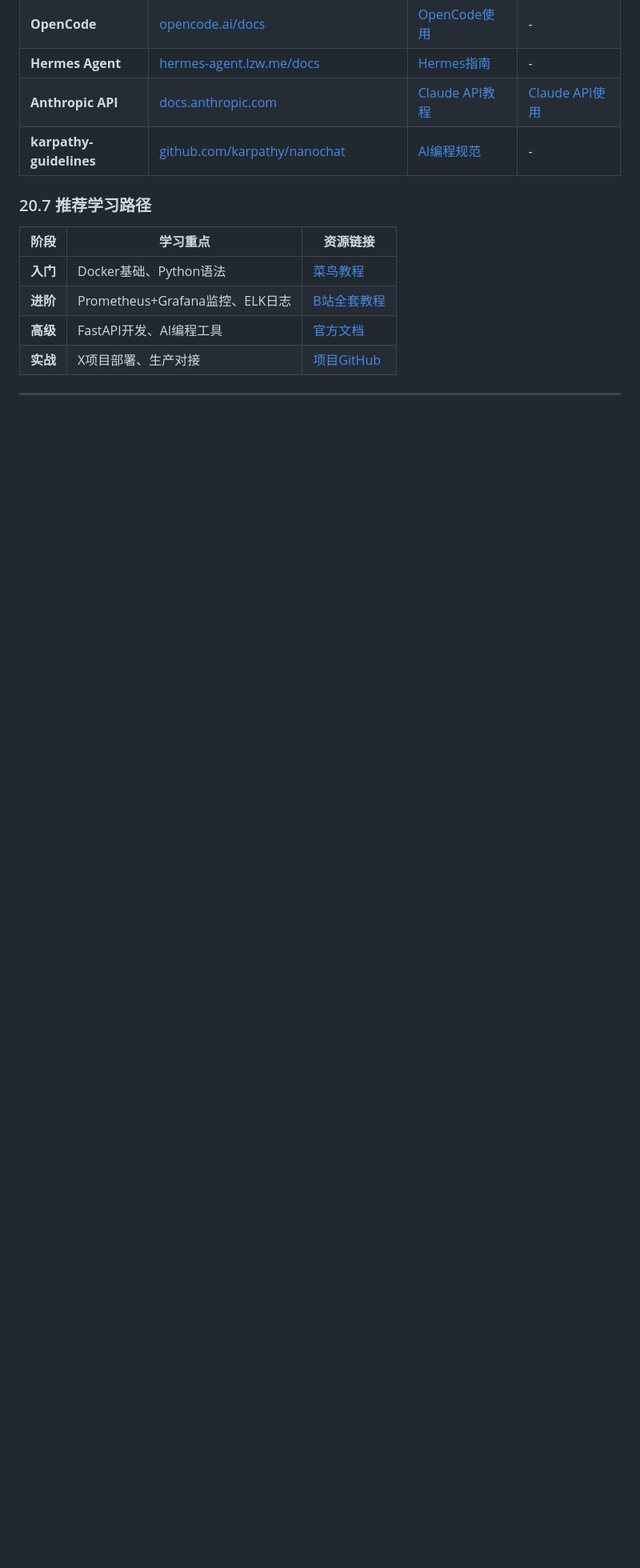
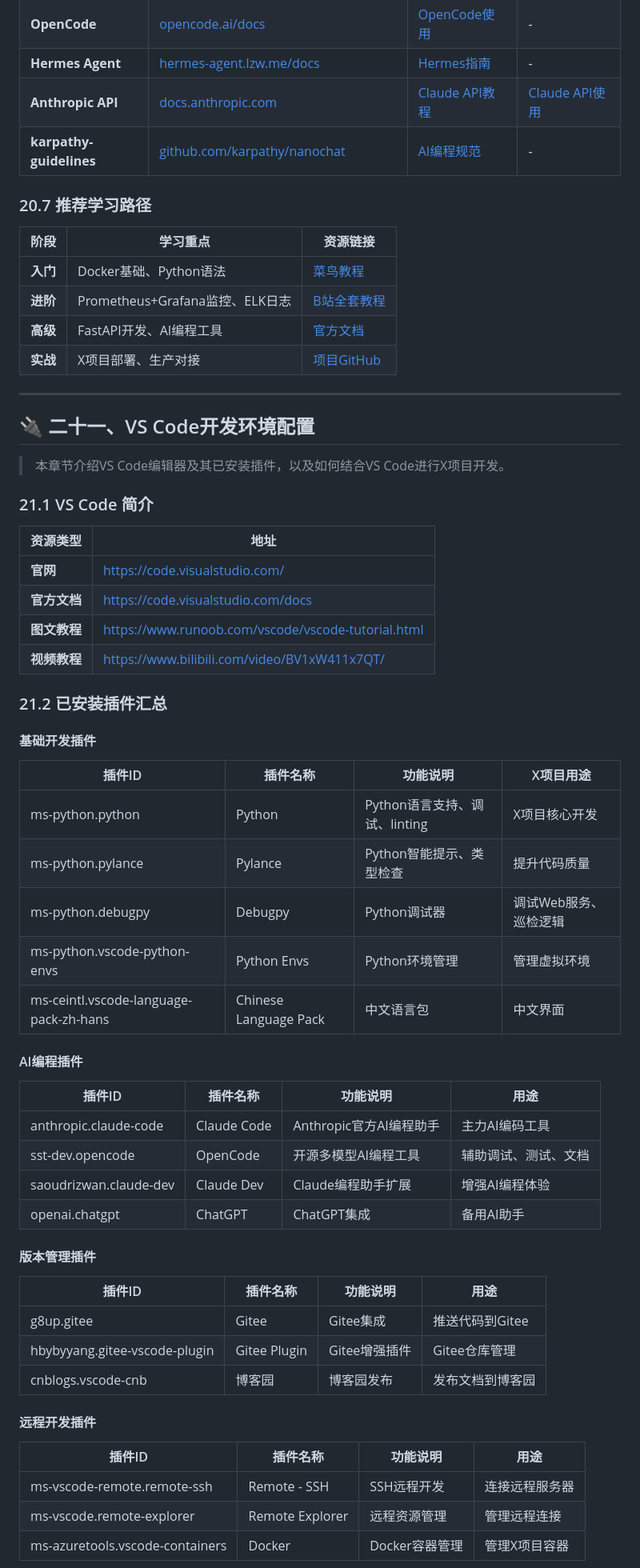
Before and after one commit to liuliu4356/kzx, a Markdown page: Vibe_Coding初体验_X项目开发全记录.md, the part around one of its changes. Shown at 80% size. Drawn GitHub-style; blank space fills up the shorter version.

```diff
--- a/Vibe_Coding初体验_X项目开发全记录.md
+++ b/Vibe_Coding初体验_X项目开发全记录.md
@@ -2177,3 +2178,53 @@ git push origin v1.8.0
 
 ---
 
+## 🔌 二十一、VS Code开发环境配置
+
+> 本章节介绍VS Code编辑器及其已安装插件，以及如何结合VS Code进行X项目开发。
+
+### 21.1 VS Code 简介
+
+| 资源类型 | 地址 |
+|----------|------|
+| **官网** | https://code.visualstudio.com/ |
+| **官方文档** | https://code.visualstudio.com/docs |
+| **图文教程** | https://www.runoob.com/vscode/vscode-tutorial.html |
+| **视频教程** | https://www.bilibili.com/video/BV1xW411x7QT/ |
+
+### 21.2 已安装插件汇总
+
+#### 基础开发插件
+
+| 插件ID | 插件名称 | 功能说明 | X项目用途 |
+|----------|----------|----------|----------|
+| ms-python.python | Python | Python语言支持、调试、linting | X项目核心开发 |
+| ms-python.pylance | Pylance | Python智能提示、类型检查 | 提升代码质量 |
+| ms-python.debugpy | Debugpy | Python调试器 | 调试Web服务、巡检逻辑 |
+| ms-python.vscode-python-envs | Python Envs | Python环境管理 | 管理虚拟环境 |
+| ms-ceintl.vscode-language-pack-zh-hans | Chinese Language Pack | 中文语言包 | 中文界面 |
+
+#### AI编程插件
+
+| 插件ID | 插件名称 | 功能说明 | 用途 |
+|----------|----------|----------|----------|
+| anthropic.claude-code | Claude Code | Anthropic官方AI编程助手 | 主力AI编码工具 |
+| sst-dev.opencode | OpenCode | 开源多模型AI编程工具 | 辅助调试、测试、文档 |
+| saoudrizwan.claude-dev | Claude Dev | Claude编程助手扩展 | 增强AI编程体验 |
+| openai.chatgpt | ChatGPT | ChatGPT集成 | 备用AI助手 |
+
+#### 版本管理插件
+
+| 插件ID | 插件名称 | 功能说明 | 用途 |
+|----------|----------|----------|----------|
+| g8up.gitee | Gitee | Gitee集成 | 推送代码到Gitee |
+| hbybyyang.gitee-vscode-plugin | Gitee Plugin | Gitee增强插件 | Gitee仓库管理 |
+| cnblogs.vscode-cnb | 博客园 | 博客园发布 | 发布文档到博客园 |
+
+#### 远程开发插件
+
+| 插件ID | 插件名称 | 功能说明 | 用途 |
+|----------|----------|----------|----------|
+| ms-vscode-remote.remote-ssh | Remote - SSH | SSH远程开发 | 连接远程服务器 |
+| ms-vscode.remote-explorer | Remote Explorer | 远程资源管理 | 管理远程连接 |
+| ms-azuretools.vscode-containers | Docker | Docker容器管理 | 管理X项目容器 |
+
```
Also changed, not shown: other parts of Vibe_Coding初体验_X项目开发全记录.md (+79 -0 lines).
